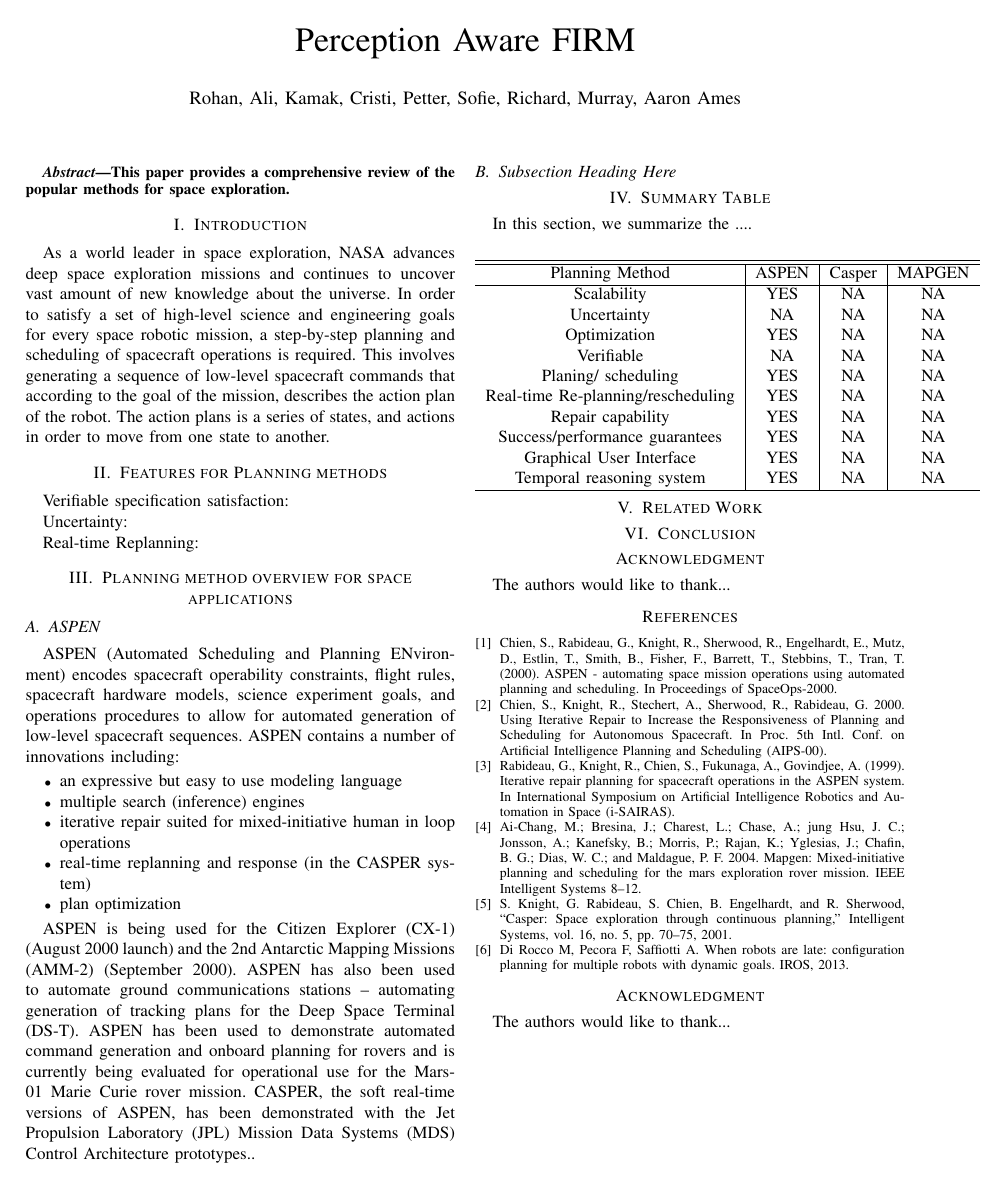
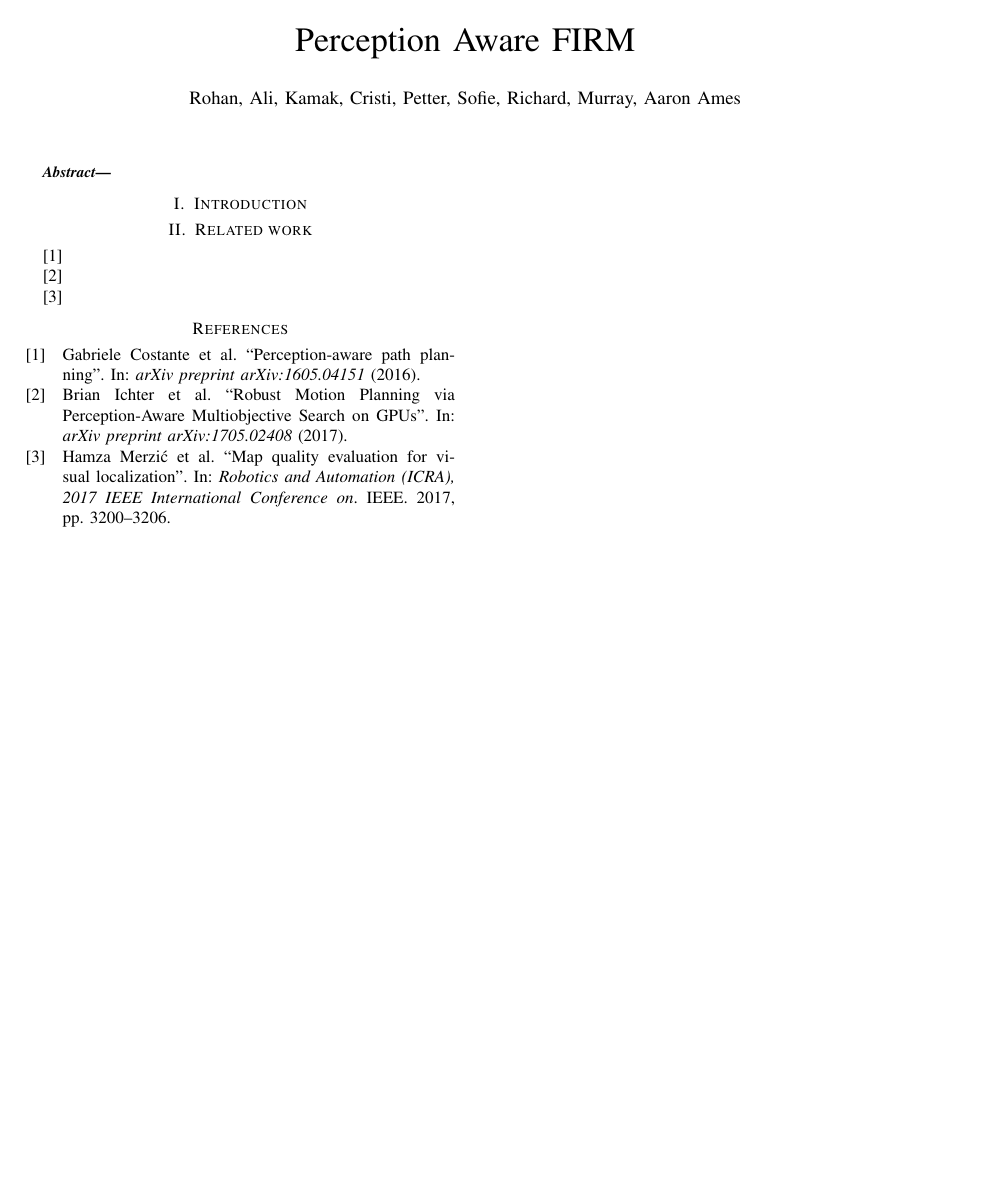
Before and after one commit to Aliaghajpl/BestNew, a LaTeX paper (BeliefSpaceTemporalLogic/7_PerceptionAwareFIRM.tex): the whole page. Compiled offline with pdfLaTeX.

Commit message:
Updates from ShareLaTeX

```diff
--- a/BeliefSpaceTemporalLogic/7_PerceptionAwareFIRM.tex
+++ b/BeliefSpaceTemporalLogic/7_PerceptionAwareFIRM.tex
@@ -2,6 +2,8 @@
 \usepackage{standalone}
 \usepackage{times}
 \usepackage{float}
+\usepackage{biblatex}
+\addbibresource{7_refs.bib}
 
 
 \input{TemplateFiles/def.tex}
@@ -51,117 +53,21 @@
 
 %%%%%%%%%%%%%%%%%%%%%%%%%%%%%%%%%%%%%%%%%%%%%%%%%%%%%%%%%%%%%%%%%%%%%%%%%%%%%%%%%%%%%%%%%
 \begin{abstract}
-This paper provides a comprehensive review of the popular methods for space exploration.
 \end{abstract}
 
 
 
 %%%%%%%%%%%%%%%%%%%%%%%%%%%%%%%%%%%%%%%%%%%%%%%%%%%%%%%%%%%%%%%%%%%%%%%%%%%%%%%%%%%%%%%%%
 \section{Introduction}
-As a world leader in space exploration, NASA advances deep space exploration missions and continues to uncover vast amount of new knowledge about the universe.
-In order to satisfy a set of high-level science and engineering goals for every space robotic mission, a step-by-step planning and scheduling of spacecraft operations is required. This involves generating a sequence of low-level spacecraft commands that according to the goal of the mission, describes the action plan of the robot. The action plans is a series of states, and actions in order to move from one state to another.
+
+\section{Related work}
+\cite{perception-aware-planning}
+
+\cite{Perception-Aware-Multiobjective-Search}
+
+\cite{MapQualityEvaluation}
+
+\printbibliography
 
 
-%%%%%%%%%%%%%%%%%%%%%%%%%%%%%%%%%%%%%%%%%%%%%%%%%%%%%%%%
-\section{Features for Planning methods}
-
-Verifiable specification satisfaction:
-
-Uncertainty:
-
-Real-time Replanning:
-
-%%%%%%%%%%%%%%%%%%%%%%%%%%%%%%%%%%%%%%%%%%%%%%%%%%%%%%%%
-\section{Planning method overview for space applications}
-
-%%%%%%%%%%%%%%%%%%%%%%%%%%%%%%%%%%%%%%%%%%%%%%%%%%%%%%%%
-\subsection{ASPEN}\label{sec:aspen}
-ASPEN (Automated Scheduling and Planning ENvironment) encodes spacecraft operability constraints, flight rules, spacecraft hardware models, science experiment goals, and operations procedures to allow for automated generation of low-level spacecraft sequences. ASPEN contains a number of innovations including:
-
-\begin{itemize}
-  \item an expressive but easy to use modeling language
-  \item multiple search (inference) engines
-  \item iterative repair suited for mixed-initiative human in loop operations
-  \item real-time replanning and response (in the CASPER system)
-  \item plan optimization
-\end{itemize}
-
- ASPEN is being used for the Citizen Explorer (CX-1) (August 2000 launch) and the 2nd Antarctic Mapping Missions (AMM-2) (September 2000). ASPEN has also been used to automate ground communications stations – automating generation of tracking plans for the Deep Space Terminal (DS-T). ASPEN has been used to demonstrate automated command generation and onboard planning for rovers and is currently being evaluated for operational use for the Mars-01 Marie Curie rover mission. CASPER, the soft real-time versions of ASPEN, has been demonstrated with the Jet Propulsion Laboratory (JPL) Mission Data Systems (MDS) Control Architecture prototypes..
-
-
-%%%%%%%%%%%%%%%%%%%%%%%%%%%%%%%%%%%%%%%%%%%%%%%%%%%%%%%%%%%%%%%%%%%%%%%%%%%%%%%%%%%%%%%%%
-%%%%%%%%%%%%%%%%%%%%%%%%%%%%%%%%%%%%%%%%%%%%%%%%%%%%%%%%%%%%%%%%%%%%%%%%%%%%%%%%%%%%%%%%%
-\subsection{Subsection Heading Here}
-
-
-%%%%%%%%%%%%%%%%%%%%%%%%%%%%%%%%%%%%%%%%%%%%%%%%%%%%%%%%
-\section{Summary Table}\label{sec:table}
-In this section, we summarize the ....
-
-\begin{center}
-\begin {tabular}{ c|c|c|c }
- \hline
-%  \multicolumn{4}{|c|}{Autonomous Planning Methods List} \\
- \hline
-Planning Method & ASPEN & Casper &MAPGEN\\
- \hline
-Scalability   &YES   &NA   &NA\\
-Uncertainty   &NA    &NA   &NA\\
-Optimization   &YES    &NA   &NA\\
-Verifiable    &NA &NA &NA\\
-Planing/ scheduling &YES  &NA   &NA\\
-Real-time Re-planning/rescheduling &YES    &NA   &NA\\
-Repair capability &YES    &NA   &NA\\
-Success/performance guarantees &YES &NA &NA\\
-Graphical User Interface &YES  &NA &NA\\
-Temporal reasoning system  &YES &NA &NA \\
- \hline
-\end{tabular}
-\end{center}
-
-
-%%%%%%%%%%%%%%%%%%%%%%%%%%%%%%%%%%%%%%%%%%%%%%%%%%%%%%%%%%%%%%%%%%%%%%%%%%%%%%%%%%%%%%%%%
-\section{Related Work}
-
-%%%%%%%%%%%%%%%%%%%%%%%%%%%%%%%%%%%%%%%%%%%%%%%%%%%%%%%%%%%%%%%%%%%%%%%%%%%%%%%%%%%%%%%%%
-\section{Conclusion}
-
-
-%%%%%%%%%%%%%%%%%%%%%%%%%%%%%%%%%%%%%%%%%%%%%%%%%%%%%%%%%%%%%%%%%%%%%%%%%%%%%%%%%%%%%%%%%
-\section*{Acknowledgment}
-The authors would like to thank...
-
-
-\begin{thebibliography}{1}
-
-\bibitem{IEEEhowto:Chien1}
-Chien, S., Rabideau, G., Knight, R., Sherwood, R., Engelhardt, E., Mutz, D., Estlin, T., Smith, B., Fisher, F., Barrett, T., Stebbins, T., Tran, T. (2000). ASPEN - automating space mission operations using automated planning and scheduling. In Proceedings of SpaceOps-2000.
-
-\bibitem{IEEEhowto:Chien2}
-Chien, S., Knight, R., Stechert, A., Sherwood, R., Rabideau, G. 2000. Using Iterative Repair to Increase the Responsiveness of Planning and Scheduling for Autonomous Spacecraft. In Proc. 5th Intl. Conf. on Artificial Intelligence Planning and Scheduling (AIPS-00).
-
-\bibitem{IEEEhowto:Rabideau}
-Rabideau, G., Knight, R., Chien, S., Fukunaga, A., Govindjee, A. (1999). Iterative repair planning for spacecraft operations in the ASPEN system. In International Symposium on Artificial Intelligence Robotics and Automation in Space (i-SAIRAS).
-
-\bibitem{IEEEhowto:Ai-Chang}
-Ai-Chang, M.; Bresina, J.; Charest, L.; Chase, A.; jung Hsu, J. C.; Jonsson, A.; Kanefsky, B.; Morris, P.; Rajan, K.; Yglesias, J.; Chafin, B. G.; Dias, W. C.; and Maldague, P. F. 2004. Mapgen: Mixed-initiative planning and scheduling for the mars exploration rover mission. IEEE Intelligent Systems 8–12.
-
-\bibitem{IEEEhowto:Knight}
-S. Knight, G. Rabideau, S. Chien, B. Engelhardt, and R. Sherwood,
-“Casper: Space exploration through continuous planning,” Intelligent
-Systems, vol. 16, no. 5, pp. 70–75, 2001.
-
-\bibitem{IEEEhowto:Rocco}
-Di Rocco M, Pecora F, Saffiotti A. When robots are late: configuration planning for multiple robots with dynamic goals. IROS, 2013.
-
-
-\end{thebibliography}
-
-
-\begin{IEEEbiography}[{\includegraphics[width=1in,height=1.25in,clip,keepaspectratio]{picture}}]{John Doe}
-\end{IEEEbiography}
-%%%%%%%%%%%%%%%%%%%%%%%%%%%%%%%%%%%%%%%%%%%%%%%%%%%%%%%%%%%%%%%%%%%%%%%%%%%%%%%%%%%%%%%%%
-\section*{Acknowledgment}
-The authors would like to thank...
-
 \end{document}
```
Also changed, not shown: BeliefSpaceTemporalLogic/1_beliefSpaceTemporalLogic.tex (+17 -10 lines), BeliefSpaceTemporalLogic/7_refs.bib (added, +23 -0 lines), BeliefSpaceTemporalLogic/AliAgha.bib (line endings or trailing spaces).
